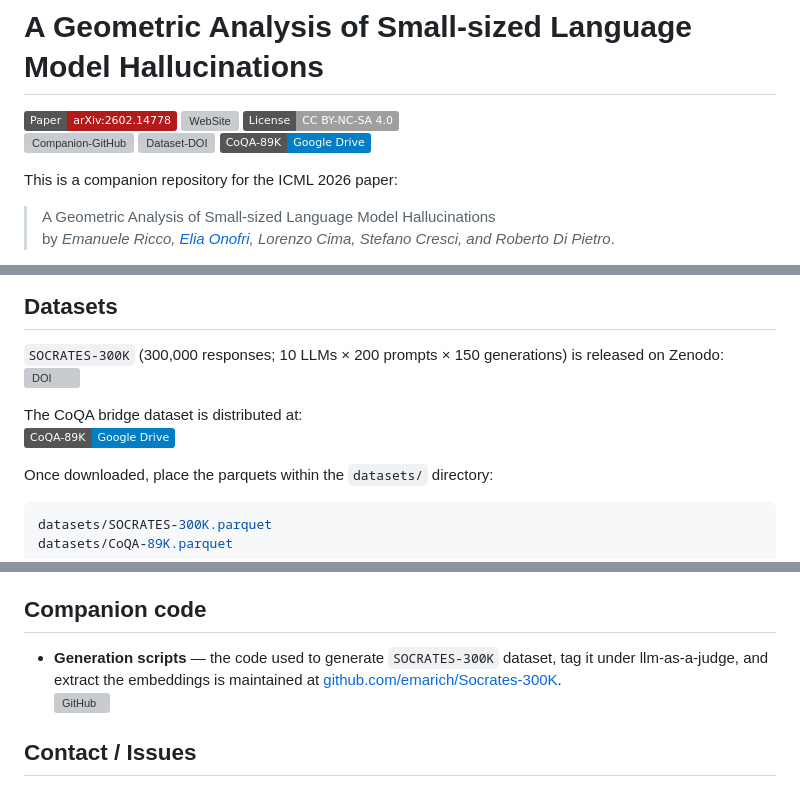
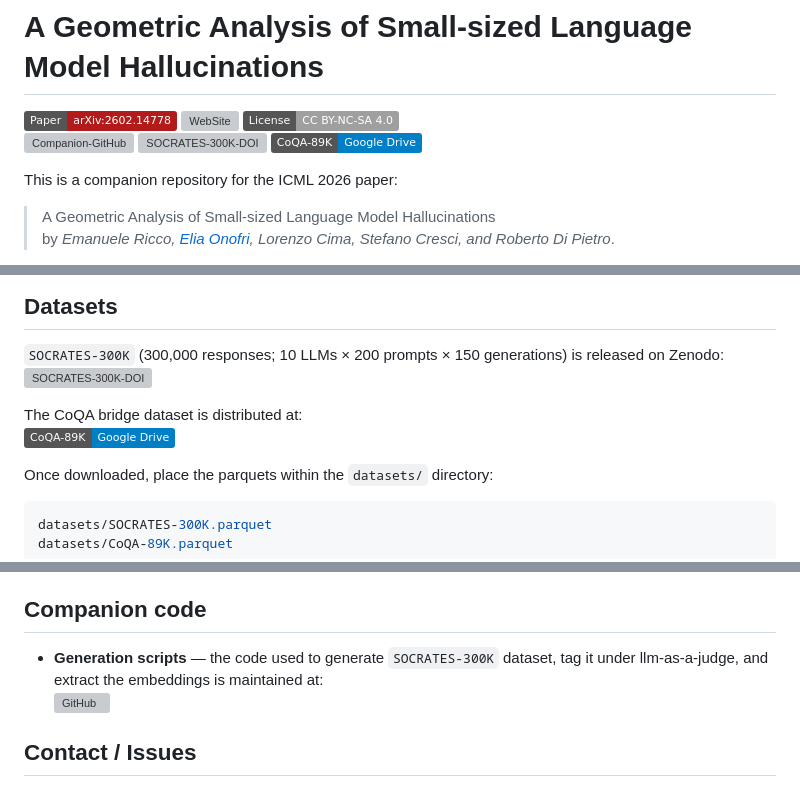
Before and after one commit to eOnofri04/APORIA, a Markdown page: README.md, 3 parts joined by grey strips. Rendered like a GitHub page; badges without logos; grey boxes are pictures that could not be loaded.

Commit message:
minor update in README links

```diff
--- a/README.md
+++ b/README.md
@@ -4,8 +4,8 @@
 [![WebSite](https://img.shields.io/badge/WebSite-eonofri04.github.io/APORIA-f2ba49)](https://eonofri04.github.io/APORIA/)
 [![License: CC BY-NC-SA 4.0](https://img.shields.io/badge/License-CC_BY--NC--SA_4.0-lightgrey.svg)](LICENSE.txt)
 [![Companion-GitHub](https://img.shields.io/badge/Companion_GitHub-emarich/Socrates--300K-238636)](https://github.com/emarich/SOCRATES-300K)
-[![Dataset-DOI](https://img.shields.io/badge/SOCRATES--300K-doi:10.5281/zenodo.20256463-blue)](https://doi.org/10.5281/zenodo.20256463)
-[![Dataset-DOI](https://img.shields.io/badge/CoQA--89K-Google_Drive-blue)](https://drive.google.com/file/d/1NXX9g98kqM3KFkta4gy81J3l8ulQWNDq/view?usp=sharing)
+[![SOCRATES-300K-DOI](https://img.shields.io/badge/SOCRATES--300K-doi:10.5281/zenodo.20256463-blue)](https://doi.org/10.5281/zenodo.20256463)
+[![CoQA-89K-link](https://img.shields.io/badge/CoQA--89K-Google_Drive-blue)](https://drive.google.com/file/d/1NXX9g98kqM3KFkta4gy81J3l8ulQWNDq/view?usp=sharing)
 
 This is a companion repository for the ICML 2026 paper:
 > A Geometric Analysis of Small-sized Language Model Hallucinations
@@ -185,6 +185,6 @@ That file holds the bespoke plotting and projection code for Figure 1 (~800 LoC)
 ## Datasets
 
 `SOCRATES-300K` (300,000 responses; 10 LLMs × 200 prompts × 150 generations) is released on Zenodo:
-[![DOI](https://img.shields.io/badge/DOI-10.5281/zenodo.20256463-blue)](https://doi.org/10.5281/zenodo.20256463)
+[![SOCRATES-300K-DOI](https://img.shields.io/badge/DOI-10.5281/zenodo.20256463-blue)](https://doi.org/10.5281/zenodo.20256463)
 
 The CoQA bridge dataset is distributed at:
@@ -247,7 +247,7 @@ This research is supported by the King Abdullah University of Science and Techno
 
 ## Companion code
 
-- **Generation scripts** — the code used to generate `SOCRATES-300K` dataset, tag it under llm-as-a-judge, and extract the embeddings is maintained at [github.com/emarich/Socrates-300K](https://github.com/emarich/Socrates-300K).
+- **Generation scripts** — the code used to generate `SOCRATES-300K` dataset, tag it under llm-as-a-judge, and extract the embeddings is maintained at:
   [![GitHub](https://img.shields.io/badge/GitHub-emarich/Socrates--300K-238636)](https://github.com/emarich/SOCRATES-300K)
 
 
```
Also changed, not shown: other parts of README.md (+1 -1 lines).
